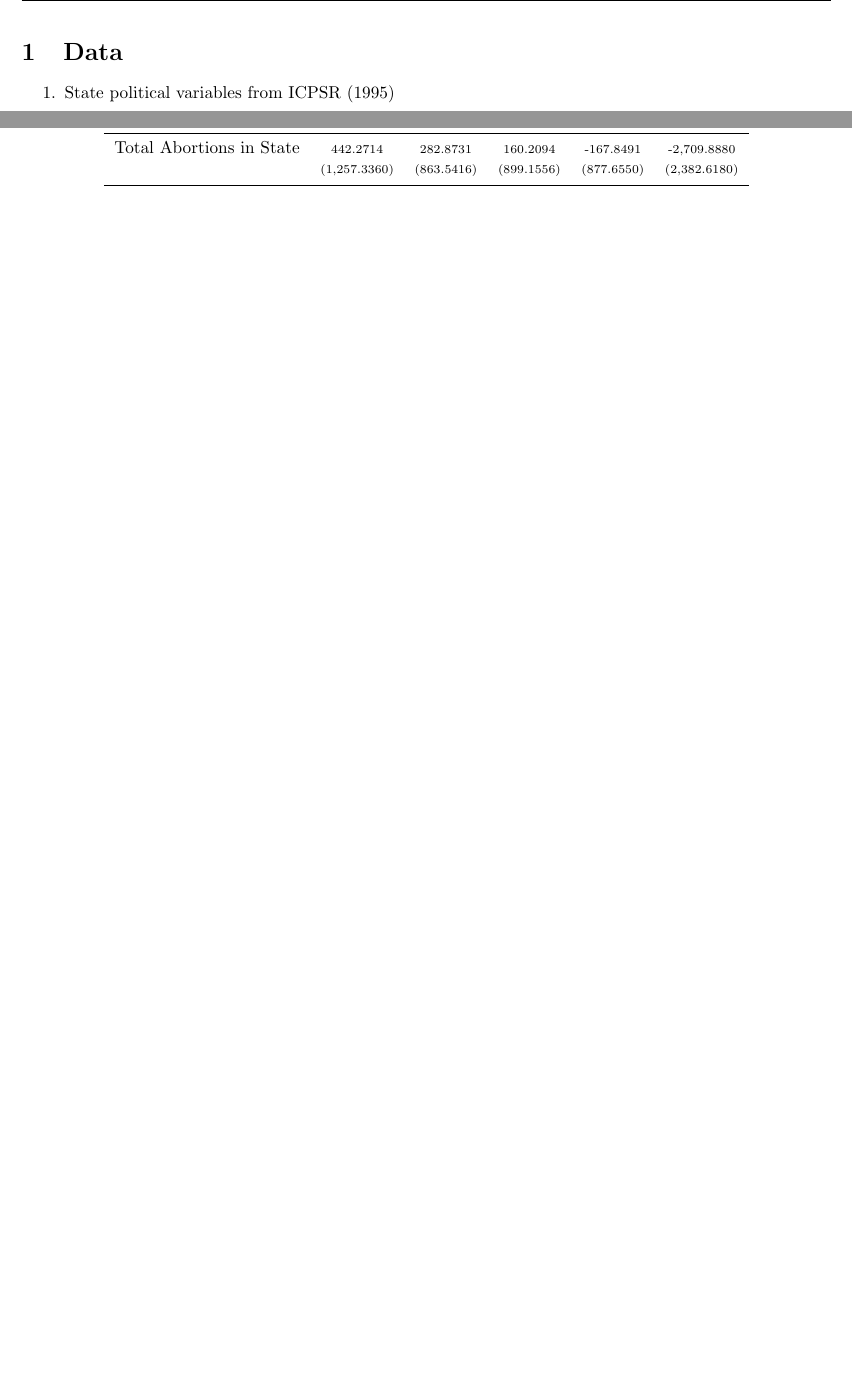
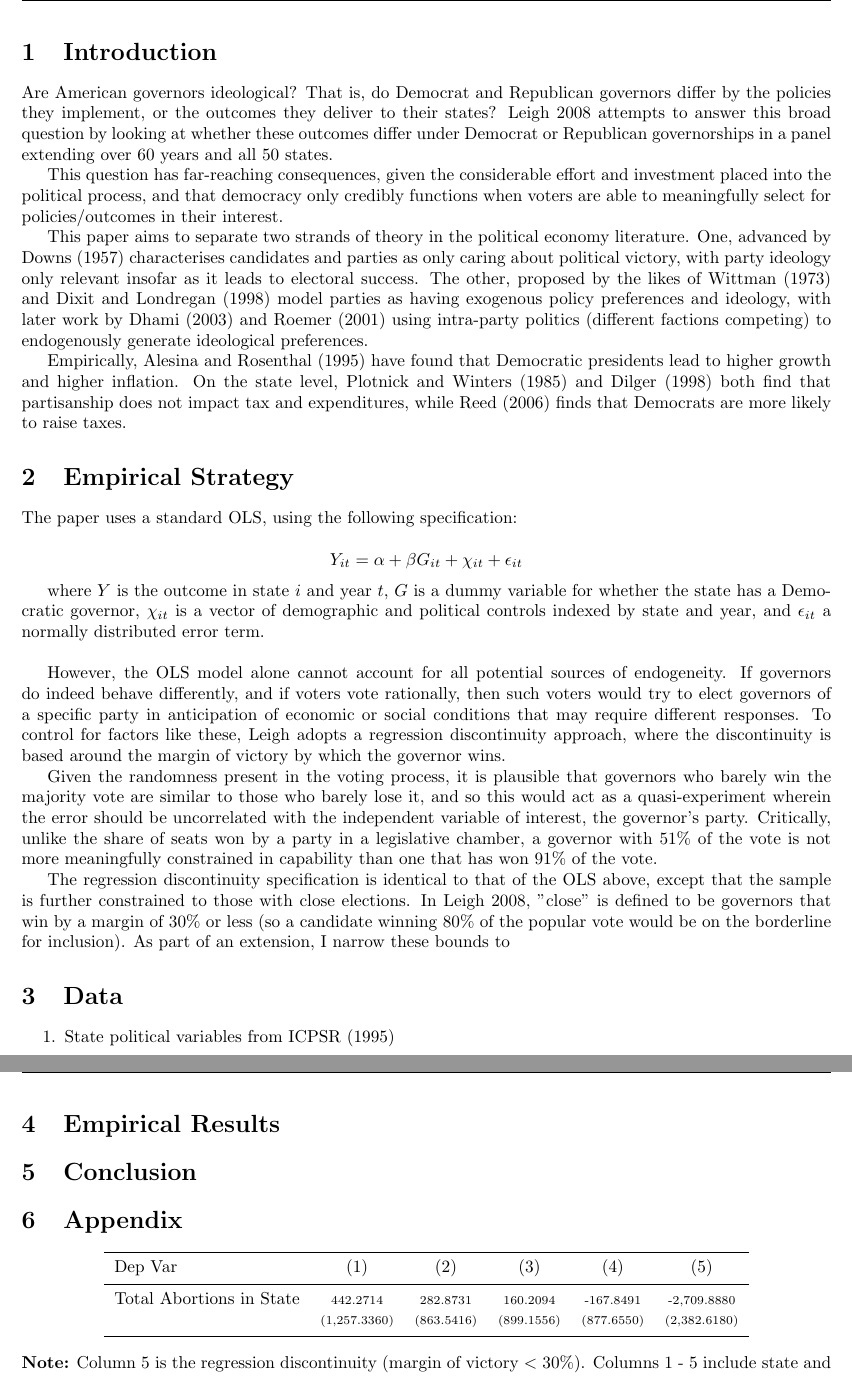
Before and after one commit to Andrew-Kao/partisanship-replication, a LaTeX document (replication_paper.tex): two parts of pages 1 and 2 of 7 before the commit and two parts of pages 1 and 2 of 2 after it, joined at a grey line, cut at the place of the change, the shorter picture padded with empty space. Compiled offline with pdfLaTeX.

Commit message:
Finished intro

```diff
--- a/replication_paper.tex
+++ b/replication_paper.tex
@@ -89,12 +89,45 @@
 
 \begin{document}
 
+\section{Introduction}
+
+Are American governors ideological? That is, do Democrat and Republican governors differ by the policies they implement, or the outcomes they deliver to their states? Leigh 2008 attempts to answer this broad question by looking at whether these outcomes differ under Democrat or Republican governorships in a panel extending over 60 years and all 50 states.
+
+This question has far-reaching consequences, given the considerable effort and investment placed into the political process, and that democracy only credibly functions when voters are able to meaningfully select for policies/outcomes in their interest.
+
+This paper aims to separate two strands of theory in the political economy literature. One, advanced by Downs (1957) characterises candidates and parties as only caring about political victory, with party ideology only relevant insofar as it leads to electoral success. The other, proposed by the likes of Wittman (1973) and Dixit and Londregan (1998) model parties as having exogenous policy preferences and ideology, with later work by Dhami (2003) and Roemer (2001) using intra-party politics (different factions competing) to endogenously generate ideological preferences.
+
+Empirically, Alesina and Rosenthal (1995) have found that Democratic presidents lead to higher growth and higher inflation. On the state level, Plotnick and Winters (1985) and Dilger (1998) both find that partisanship does not impact tax and expenditures, while Reed (2006) finds that Democrats are more likely to raise taxes.
+
+
+\section{Empirical Strategy}
+
+The paper uses a standard OLS, using the following specification:
+
+\[ Y_{it} = \alpha + \beta G_{it} + \chi_{it} + \epsilon_{it} \]
+
+where $Y$ is the outcome in state $i$ and year $t$, $G$ is a dummy variable for whether the state has a Democratic governor, $\chi_{it}$ is a vector of demographic and political controls indexed by state and year, and $\epsilon_{it}$ a normally distributed error term. \\
+
+However, the OLS model alone cannot account for all potential sources of endogeneity. If governors do indeed behave differently, and if voters vote rationally, then such voters would try to elect governors of a specific party in anticipation of economic or social conditions that may require different responses. To control for factors like these, Leigh adopts a regression discontinuity approach, where the discontinuity is based around the margin of victory by which the governor wins.
+
+Given the randomness present in the voting process, it is plausible that governors who barely win the majority vote are similar to those who barely lose it, and so this would act as a quasi-experiment wherein the error should be uncorrelated with the independent variable of interest, the governor's party. Critically, unlike the share of seats won by a party in a legislative chamber, a governor with 51\% of the vote is not more meaningfully constrained in capability than one that has won 91\% of the vote.
+
+The regression discontinuity specification is identical to that of the OLS above, except that the sample is further constrained to those with close elections. In Leigh 2008, "close" is defined to be governors that win by a margin of 30\% or less (so a candidate winning 80\% of the popular vote would be on the borderline for inclusion). As part of an extension, I narrow these bounds to
+
 \section{Data}
 
 \begin{enumerate}
 \item State political variables from ICPSR (1995)
 \end{enumerate}
 
-\include{output/tables/abortion_a}
+\section{Empirical Results}
+
+
+
+\section{Conclusion}
+
+\section{Appendix}
+
+\input{output/tables/abortion_a}
 \textbf{Note:} Column 5 is the regression discontinuity (margin of victory $<$ 30\%). Columns 1 - 5 include state and year fixed effects \& cluster errors by state level. Columns 2 - 5 include demographic controls, columns 3 - 5 include controls for local legislature partisanship, columns 4 - 5 include controls for state representatives in Congress.
 
```
Also changed, not shown: replication_paper.pdf, replication_paper.tex (4 more changed lines), 1 other file.
